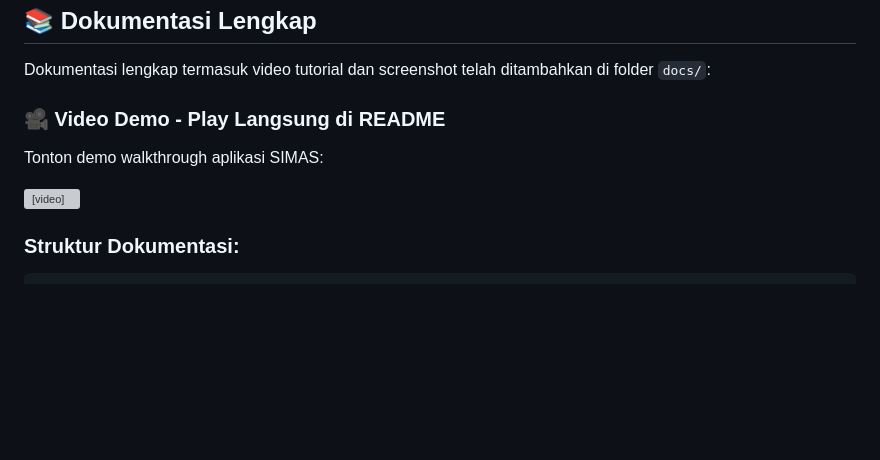
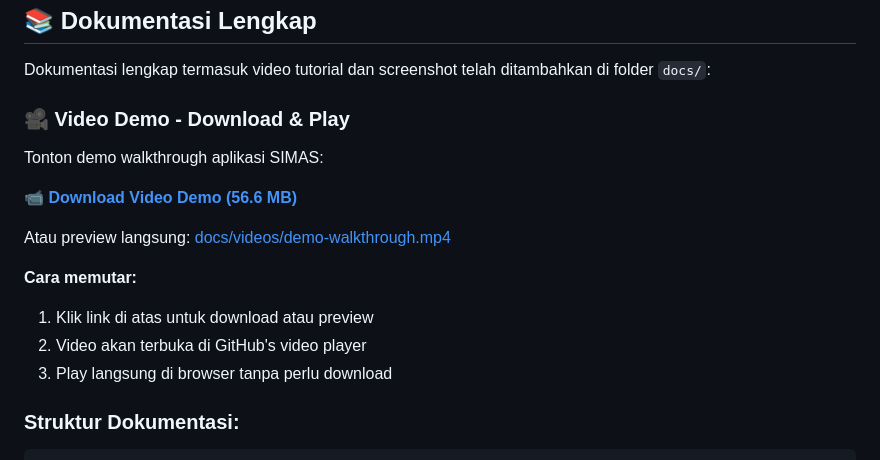
Before and after one commit to NazwaKhoerunnisa/simas-uas-pemob2, a Markdown page: README.md, the part around the change. Drawn GitHub-style; blank space fills up the shorter version; grey boxes are pictures that could not be loaded.

Commit message:
Fix video player: use GitHub's native video link support

````diff
--- a/README.md
+++ b/README.md
@@ -232,14 +232,18 @@ Berikut adalah tampilan dari aplikasi SIMAS:
 
 Dokumentasi lengkap termasuk video tutorial dan screenshot telah ditambahkan di folder `docs/`:
 
-### 🎥 Video Demo - Play Langsung di README
+### 🎥 Video Demo - Download & Play
 
 Tonton demo walkthrough aplikasi SIMAS:
 
-<video width="100%" controls>
-  <source src="docs/videos/demo-walkthrough.mp4" type="video/mp4">
-  Browser Anda tidak support video playback. <a href="docs/videos/demo-walkthrough.mp4">Download video di sini</a>
-</video>
+**📹 [Download Video Demo (56.6 MB)](docs/videos/demo-walkthrough.mp4)**
+
+Atau preview langsung: [docs/videos/demo-walkthrough.mp4](docs/videos/demo-walkthrough.mp4)
+
+**Cara memutar:**
+1. Klik link di atas untuk download atau preview
+2. Video akan terbuka di GitHub's video player
+3. Play langsung di browser tanpa perlu download
 
 ### Struktur Dokumentasi:
 ```
````
